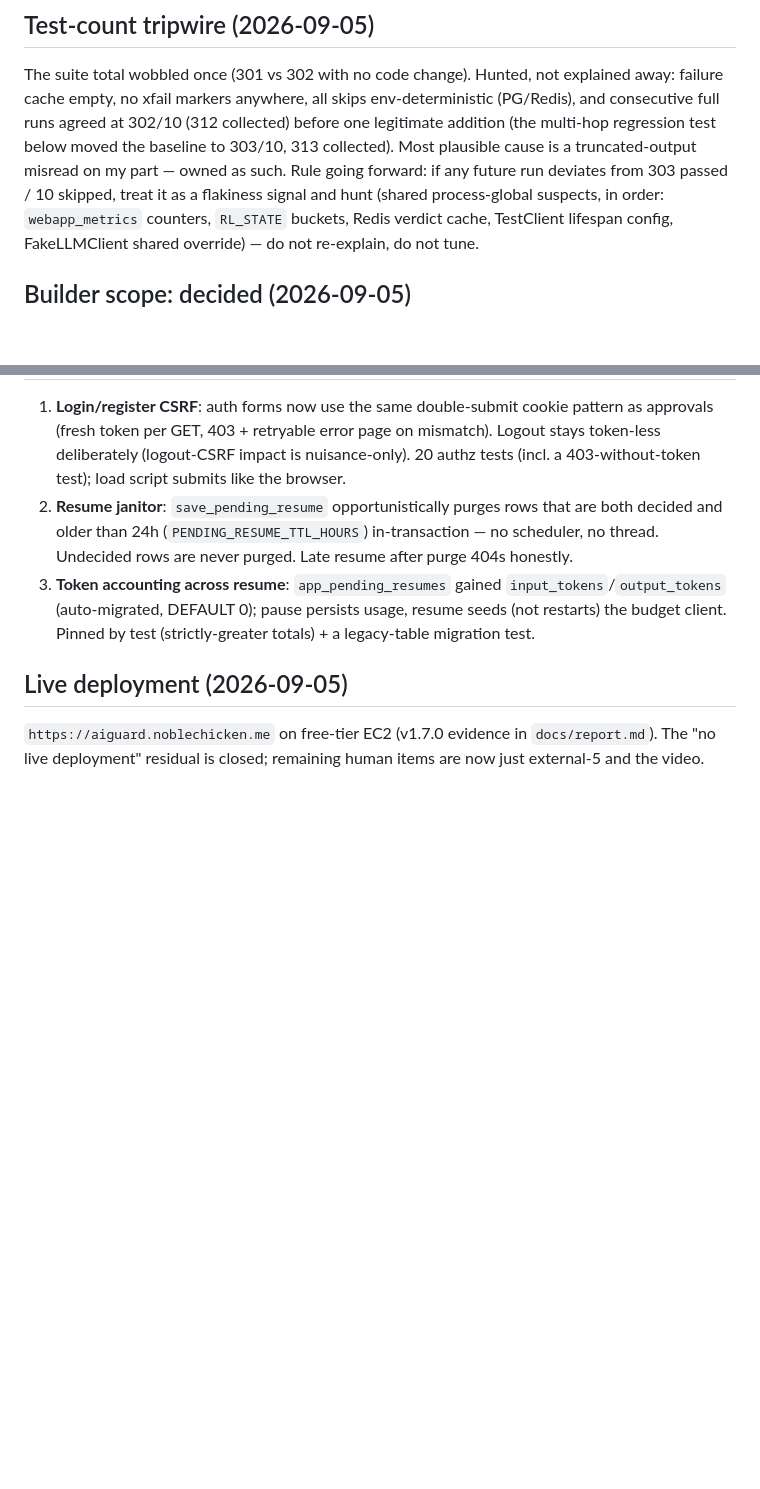
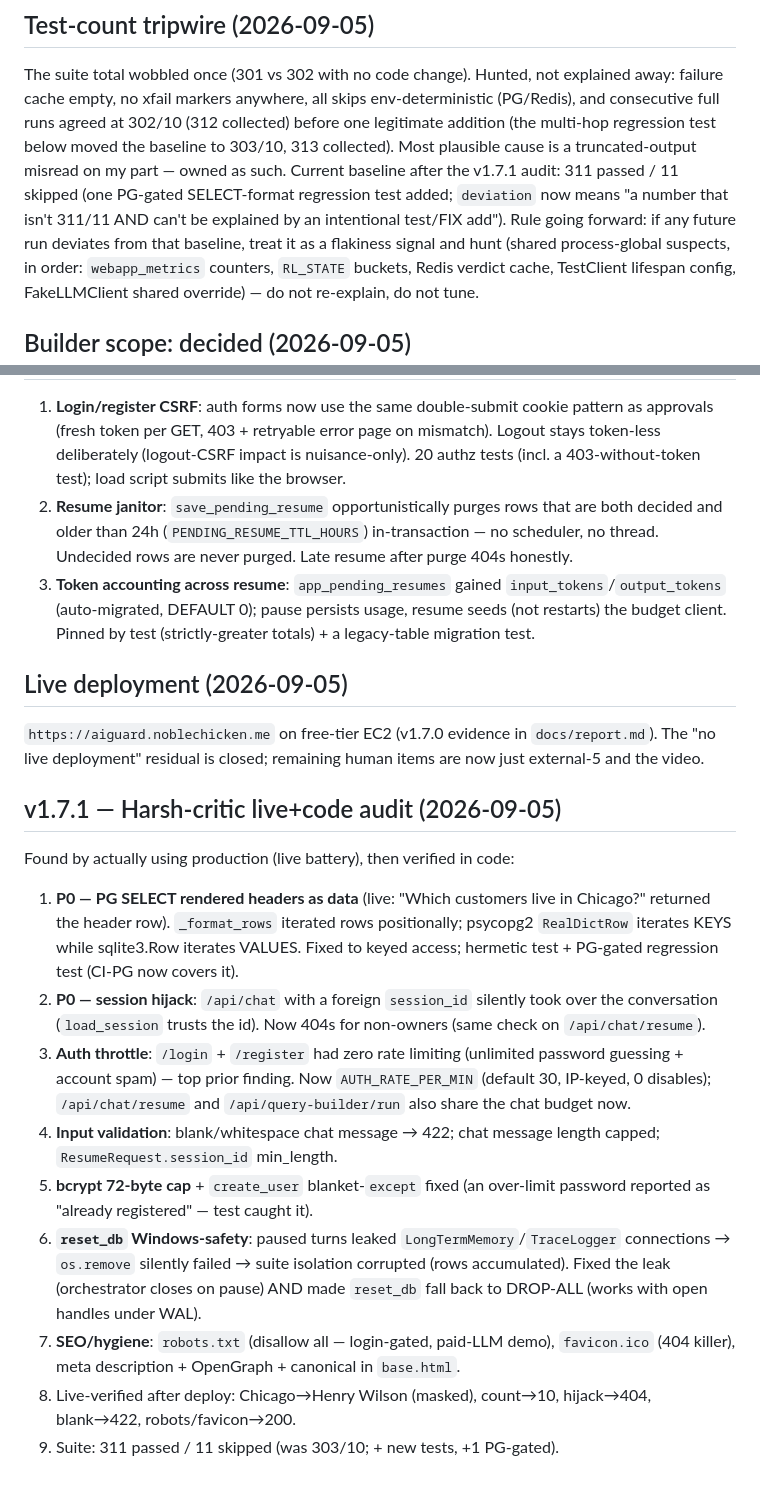
Before and after one commit to NobleChicken97/aiguard, a Markdown page: STATUS.md, 2 parts joined by grey strips. Rendered like a GitHub page; blank space fills up the shorter version.

Commit message:
docs: v1.7.1 audit results, mark critic findings resolved

```diff
--- a/STATUS.md
+++ b/STATUS.md
@@ -195,8 +195,11 @@ env-deterministic (PG/Redis), and consecutive full runs agreed at
 302/10 (312 collected) before one legitimate addition (the multi-hop
 regression test below moved the baseline to 303/10, 313 collected).
 Most plausible cause is a truncated-output misread
-on my part — owned as such. Rule going forward: if any future run deviates
-from 303 passed / 10 skipped, treat it as a flakiness signal and hunt
+on my part — owned as such. Current baseline after the v1.7.1 audit:
+311 passed / 11 skipped (one PG-gated SELECT-format regression test added;
+`deviation` now means "a number that isn't 311/11 AND can't be explained
+by an intentional test/FIX add"). Rule going forward: if any future run
+deviates from that baseline, treat it as a flakiness signal and hunt
 (shared process-global suspects, in order: `webapp_metrics` counters,
 `RL_STATE` buckets, Redis verdict cache, TestClient lifespan config,
 FakeLLMClient shared override) — do not re-explain, do not tune.
@@ -221,3 +224,17 @@ the builder must update all four files or say why not.
 ## Live deployment (2026-09-05)
 
 `https://aiguard.noblechicken.me` on free-tier EC2 (v1.7.0 evidence in `docs/report.md`). The "no live deployment" residual is closed; remaining human items are now just external-5 and the video.
+
+## v1.7.1 — Harsh-critic live+code audit (2026-09-05)
+
+Found by actually using production (live battery), then verified in code:
+
+1. **P0 — PG SELECT rendered headers as data** (live: "Which customers live in Chicago?" returned the header row). `_format_rows` iterated rows positionally; psycopg2 `RealDictRow` iterates KEYS while sqlite3.Row iterates VALUES. Fixed to keyed access; hermetic test + PG-gated regression test (CI-PG now covers it).
+2. **P0 — session hijack**: `/api/chat` with a foreign `session_id` silently took over the conversation (`load_session` trusts the id). Now 404s for non-owners (same check on `/api/chat/resume`).
+3. **Auth throttle**: `/login` + `/register` had zero rate limiting (unlimited password guessing + account spam) — top prior finding. Now `AUTH_RATE_PER_MIN` (default 30, IP-keyed, 0 disables); `/api/chat/resume` and `/api/query-builder/run` also share the chat budget now.
+4. **Input validation**: blank/whitespace chat message → 422; chat message length capped; `ResumeRequest.session_id` min_length.
+5. **bcrypt 72-byte cap** + `create_user` blanket-`except` fixed (an over-limit password reported as "already registered" — test caught it).
+6. **`reset_db` Windows-safety**: paused turns leaked `LongTermMemory`/`TraceLogger` connections → `os.remove` silently failed → suite isolation corrupted (rows accumulated). Fixed the leak (orchestrator closes on pause) AND made `reset_db` fall back to DROP-ALL (works with open handles under WAL).
+7. **SEO/hygiene**: `robots.txt` (disallow all — login-gated, paid-LLM demo), `favicon.ico` (404 killer), meta description + OpenGraph + canonical in `base.html`.
+8. Live-verified after deploy: Chicago→Henry Wilson (masked), count→10, hijack→404, blank→422, robots/favicon→200.
+9. Suite: 311 passed / 11 skipped (was 303/10; + new tests, +1 PG-gated).
```
Also changed, not shown: docs/report.md (+4 -2 lines), report.md (+10 -0 lines).
